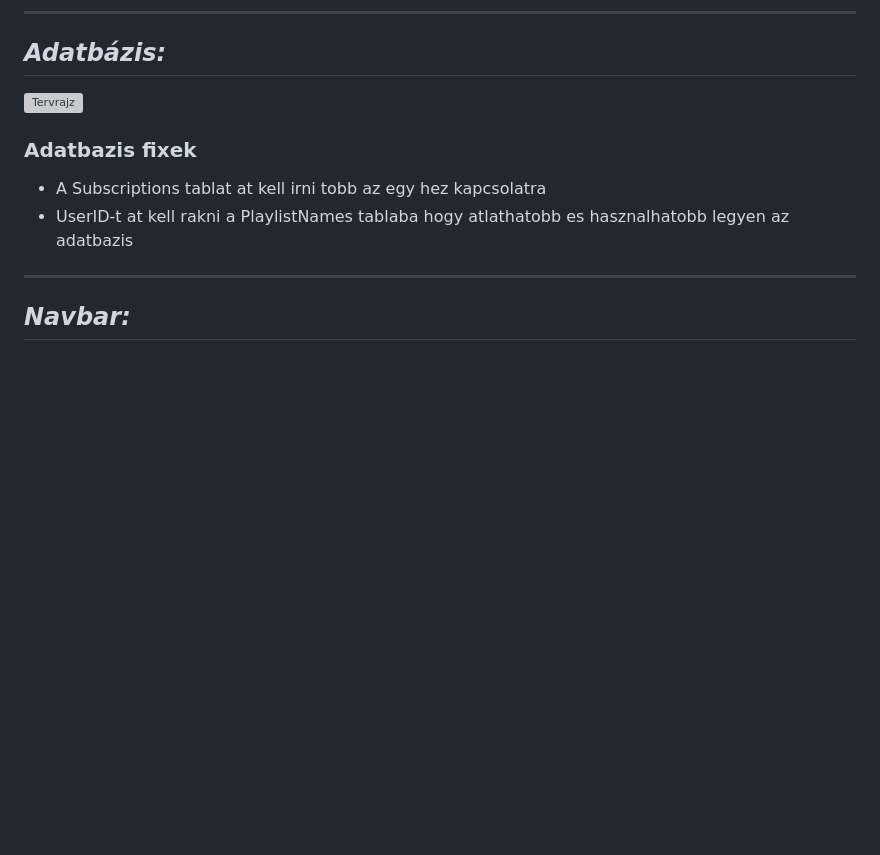
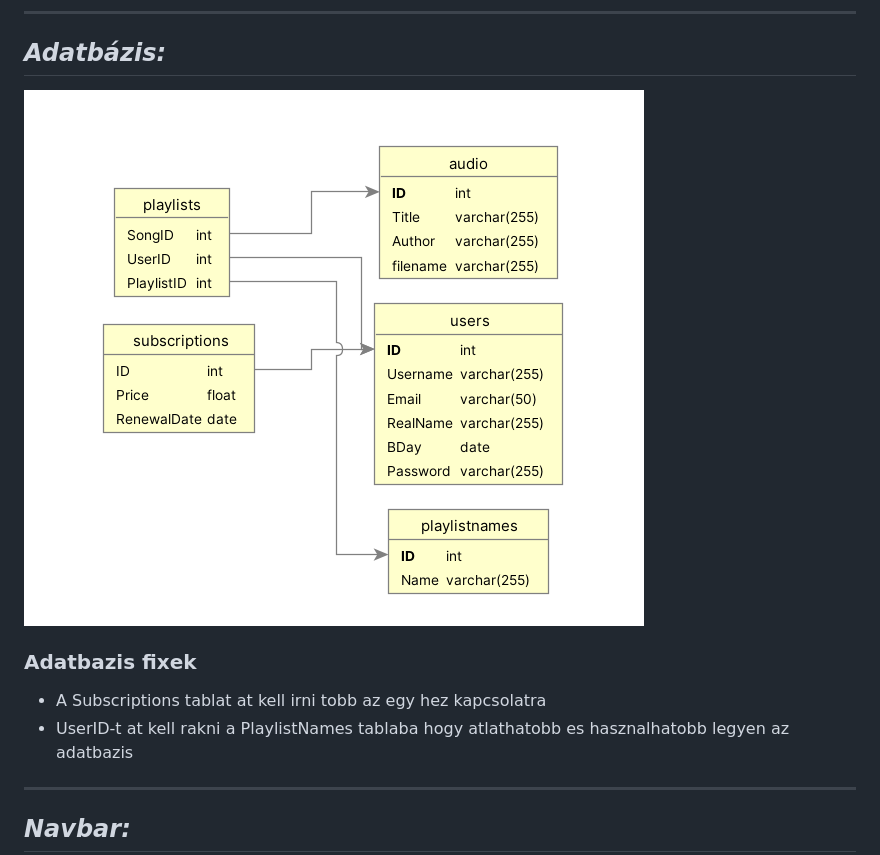
Before and after one commit to TuneTracer/TuneTracer, a Markdown page: README.md, the part around the change. Drawn GitHub-style; blank space fills up the shorter version; grey boxes are pictures that could not be loaded.

```diff
--- a/README.md
+++ b/README.md
@@ -93,7 +93,7 @@ The **TuneTracer** is a music player website that offers similar features to Spo
 ---
 ## ***Adatbázis:***
 
-![Tervrajz](adatbazis.png)
+![Tervrajz](docs/adatbazis.png)
 ### Adatbazis fixek
  - A Subscriptions tablat at kell irni tobb az egy hez kapcsolatra
  - UserID-t at kell rakni a PlaylistNames tablaba hogy atlathatobb es hasznalhatobb legyen az adatbazis
```
